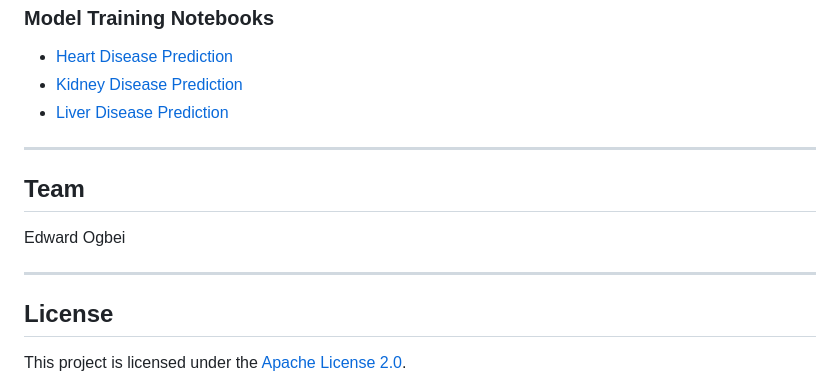
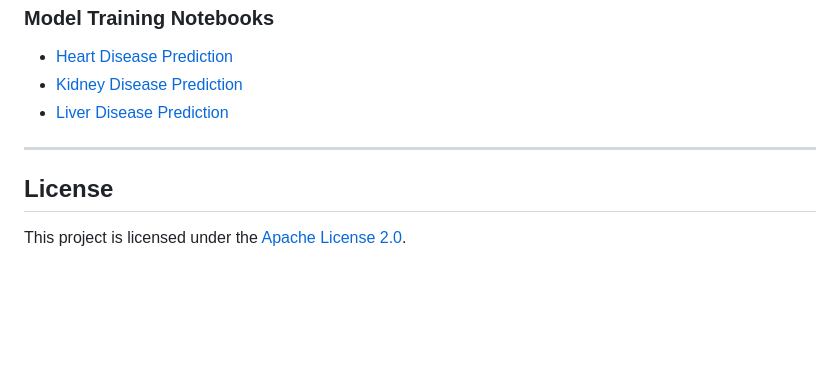
Before and after one commit to ogbeiedward/Medical_Diagnosis, a Markdown page: README.md, the part around the change. GitHub-like rendering; blank space fills up the shorter version.

```diff
--- a/README.md
+++ b/README.md
@@ -117,11 +117,6 @@ Pneumonia | Deep Learning (CNN) | 95%
 
 ---
 
-## Team
-Edward Ogbei
-
----
-
 ## License
 This project is licensed under the [Apache License 2.0](http://www.apache.org/licenses/LICENSE-2.0).
 
```
